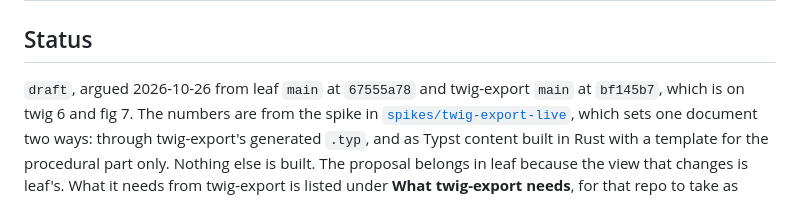
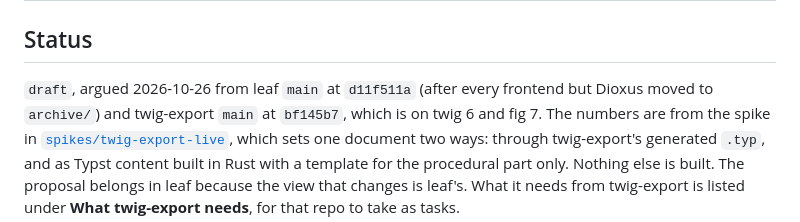
Before and after one commit to diaryx-org/leaf, a Markdown page: docs/proposals/what-you-see-is-what-twig-export-sets.md, the part around one of its changes. Rendered like a GitHub page.

```diff
--- a/docs/proposals/what-you-see-is-what-twig-export-sets.md
+++ b/docs/proposals/what-you-see-is-what-twig-export-sets.md
@@ -11,7 +11,8 @@ part_of: '[Proposals](/docs/proposals/proposals.md)'
 
 ## Status
 
-`draft`, argued 2026-10-26 from leaf `main` at `67555a78` and twig-export
+`draft`, argued 2026-10-26 from leaf `main` at `d11f511a` (after every
+frontend but Dioxus moved to `archive/`) and twig-export
 `main` at `bf145b7`, which is on twig 6 and fig 7. The numbers are from the
 spike in [`spikes/twig-export-live`](/spikes/twig-export-live/README.md), which
 sets one document two ways: through twig-export's generated `.typ`, and as
```
Also changed, not shown: other parts of docs/proposals/what-you-see-is-what-twig-export-sets.md (+40 -34 lines).
